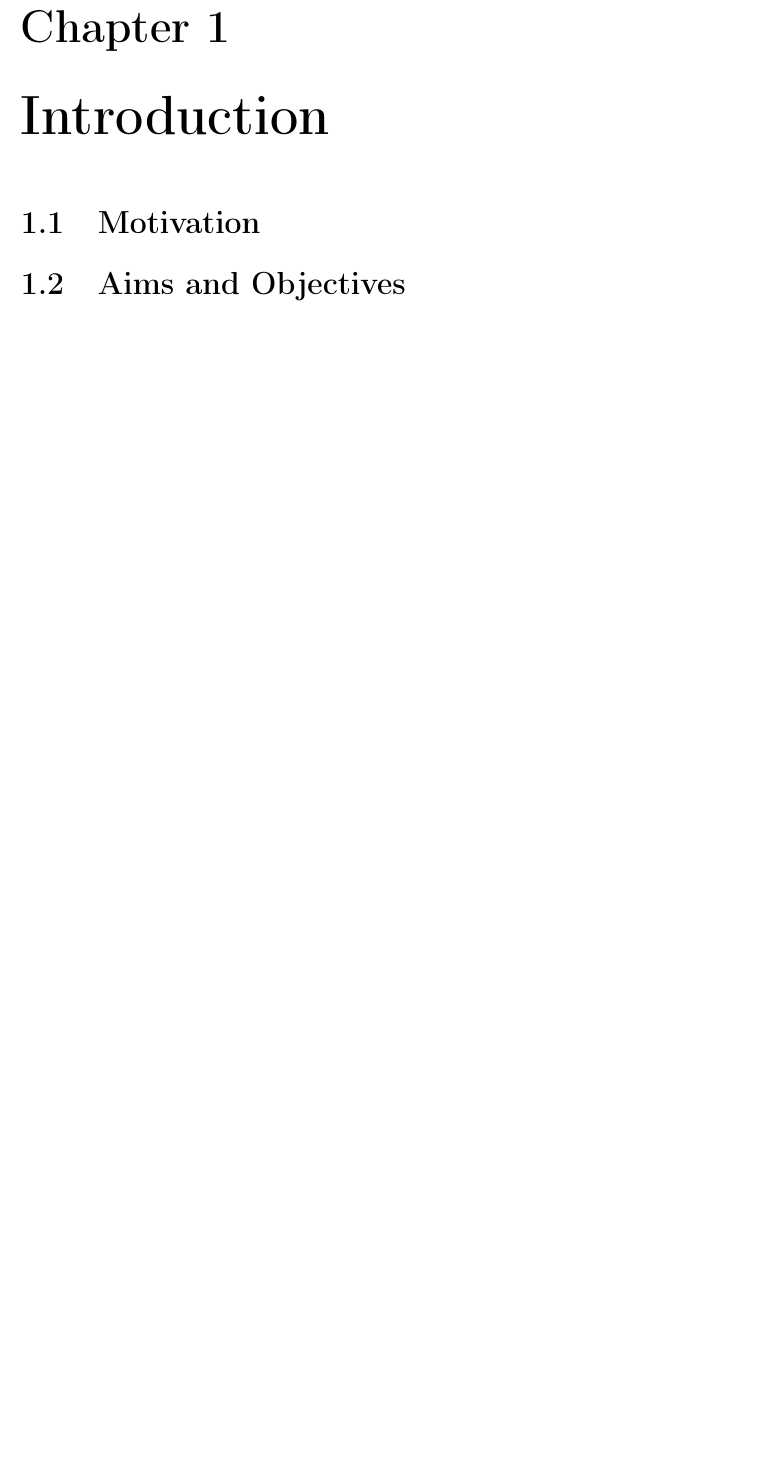
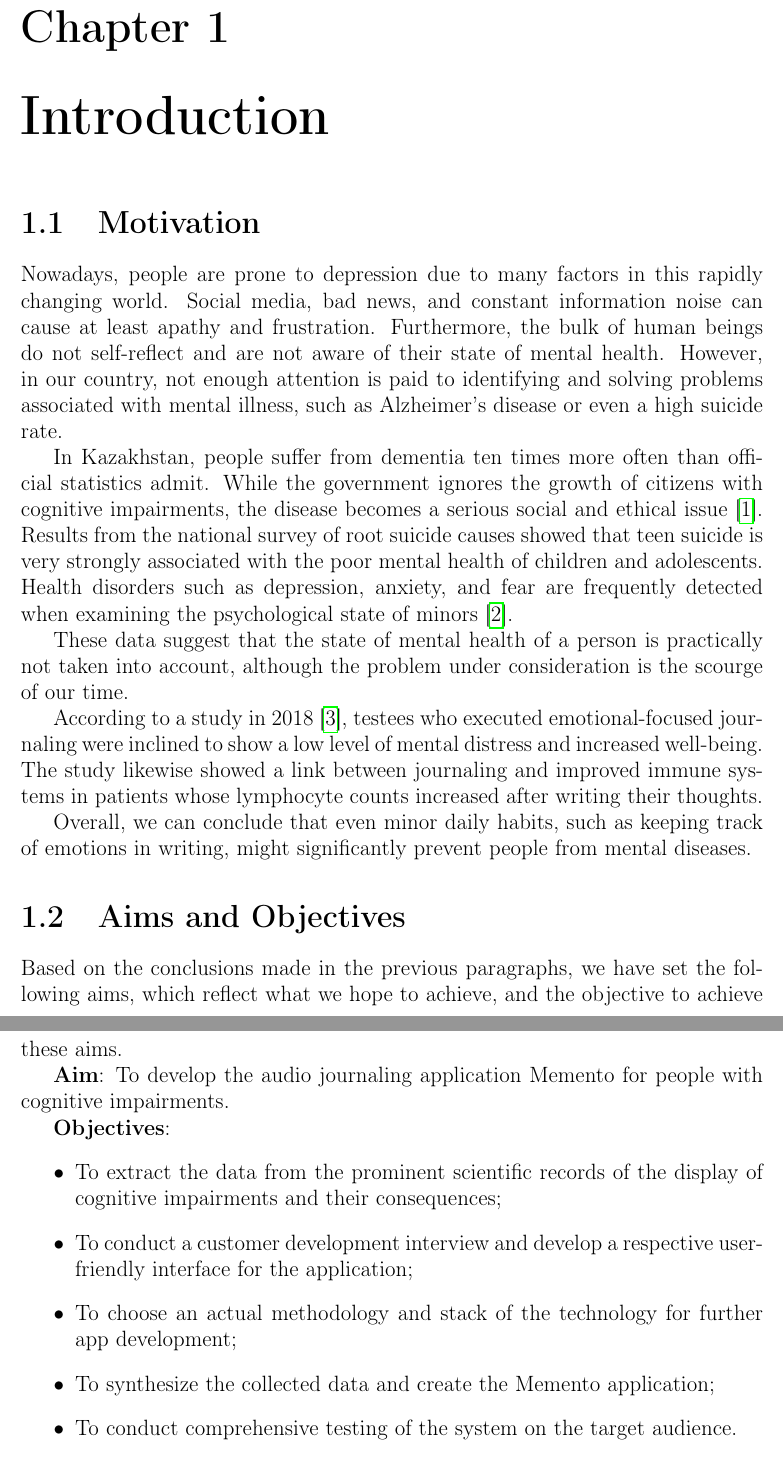
Before and after one commit to KaskelenValley/Memento, a LaTeX thesis (Diploma Document/main.tex, which reads Diploma Document/introduction.tex): part of page 7 of 17 before the commit and two parts of pages 7 and 8 of 18 after it, the two joined at a grey line, cut so that both start at the same text, the shorter picture padded with empty space. Compiled offline with pdfLaTeX.

Commit message:
docs: add introduction

```diff
--- a/Diploma Document/introduction.tex
+++ b/Diploma Document/introduction.tex
@@ -1,4 +1,27 @@
 \chapter{Introduction}\label{ch:intro}
 %these sections are optional, up-to the author
 \section{Motivation}
+Nowadays, people are prone to depression due to many factors in this rapidly changing world. Social media, bad news, and constant information noise can cause at least apathy and frustration. Furthermore, the bulk of human beings do not self-reflect and are not aware of their state of mental health. However, in our country, not enough attention is paid to identifying and solving problems associated with mental illness, such as Alzheimer's disease or even a high suicide rate.
+
+In Kazakhstan, people suffer from dementia ten times more often than official statistics admit. While the government ignores the growth of citizens with cognitive impairments, the disease becomes a serious social and ethical issue \cite{kz-dementia}. Results from the national survey of root suicide causes showed that teen suicide is very strongly associated with the poor mental health of children and adolescents. Health disorders such as depression, anxiety, and fear are frequently detected when examining the psychological state of minors \cite{postcovid-suicide}.
+
+These data suggest that the state of mental health of a person is practically not taken into account, although the problem under consideration is the scourge of our time.
+
+According to a study in 2018 \cite{gbd-results}, testees who executed emotional-focused journaling were inclined to show a low level of mental distress and increased well-being. The study likewise showed a link between journaling and improved immune systems in patients whose lymphocyte counts increased after writing their thoughts.
+
+Overall, we can conclude that even minor daily habits, such as keeping track of emotions in writing, might significantly prevent people from mental diseases.
+
 \section{Aims and Objectives}
+Based on the conclusions made in the previous paragraphs, we have set the following aims, which reflect what we hope to achieve, and the objective to achieve these aims.
+
+    \textbf{Aim}:
+To develop the audio journaling application Memento for people with cognitive impairments.
+
+\textbf{Objectives}:
+\begin{itemize}
+\item To extract the data from the prominent scientific records of the display of cognitive impairments and their consequences;
+\item To conduct a customer development interview and develop a respective user-friendly interface for the application;
+\item To choose an actual methodology and stack of the technology for further app development;
+\item To synthesize the collected data and create the Memento application;
+\item To conduct comprehensive testing of the system on the target audience.
+\item To identify new features for further improvement of the application.
```
Also changed, not shown: Diploma Document/bibliography.bib (+17 -0 lines), Diploma Document/main.pdf, Diploma Document/introduction.tex (12 more changed lines).
